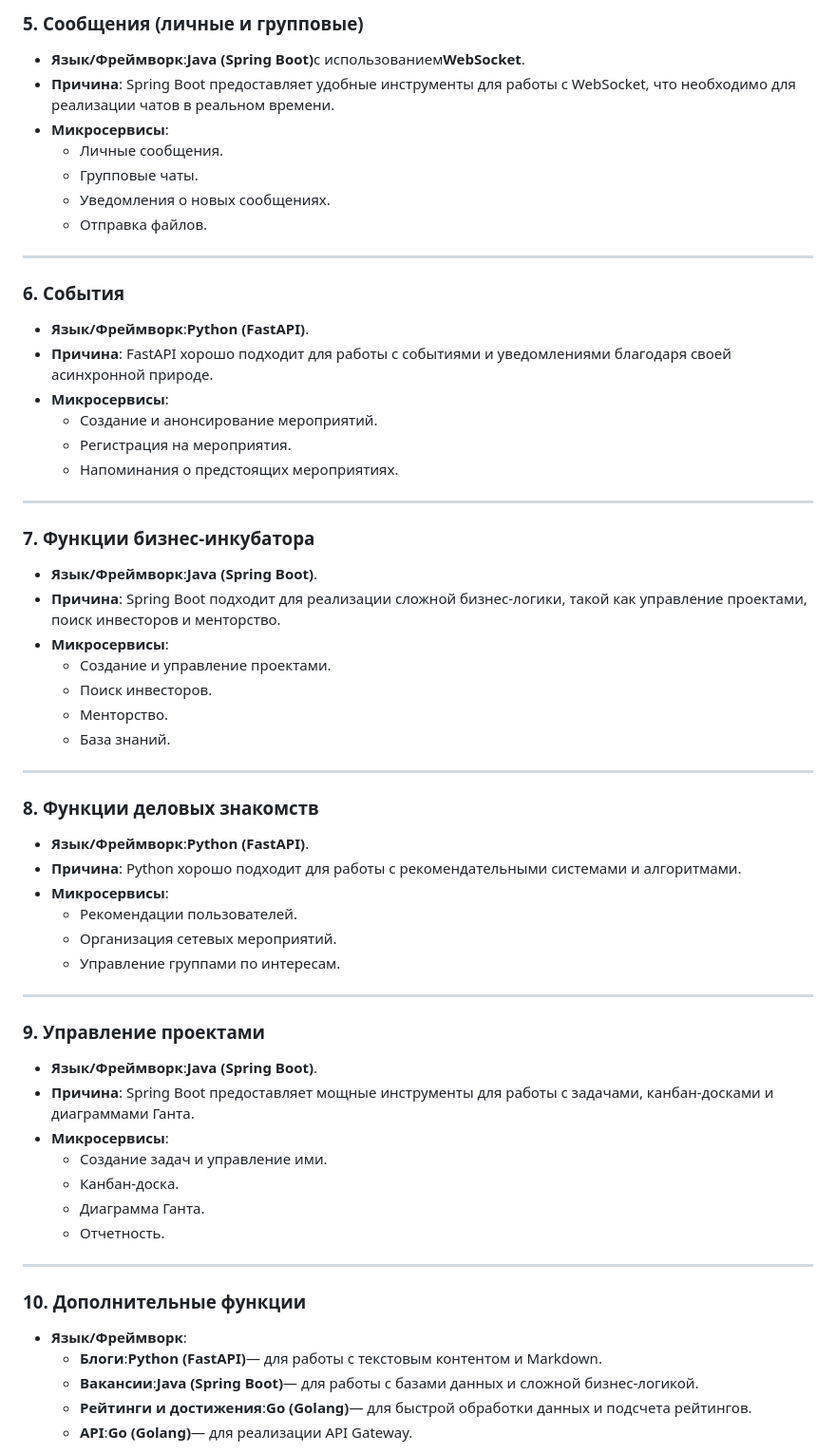
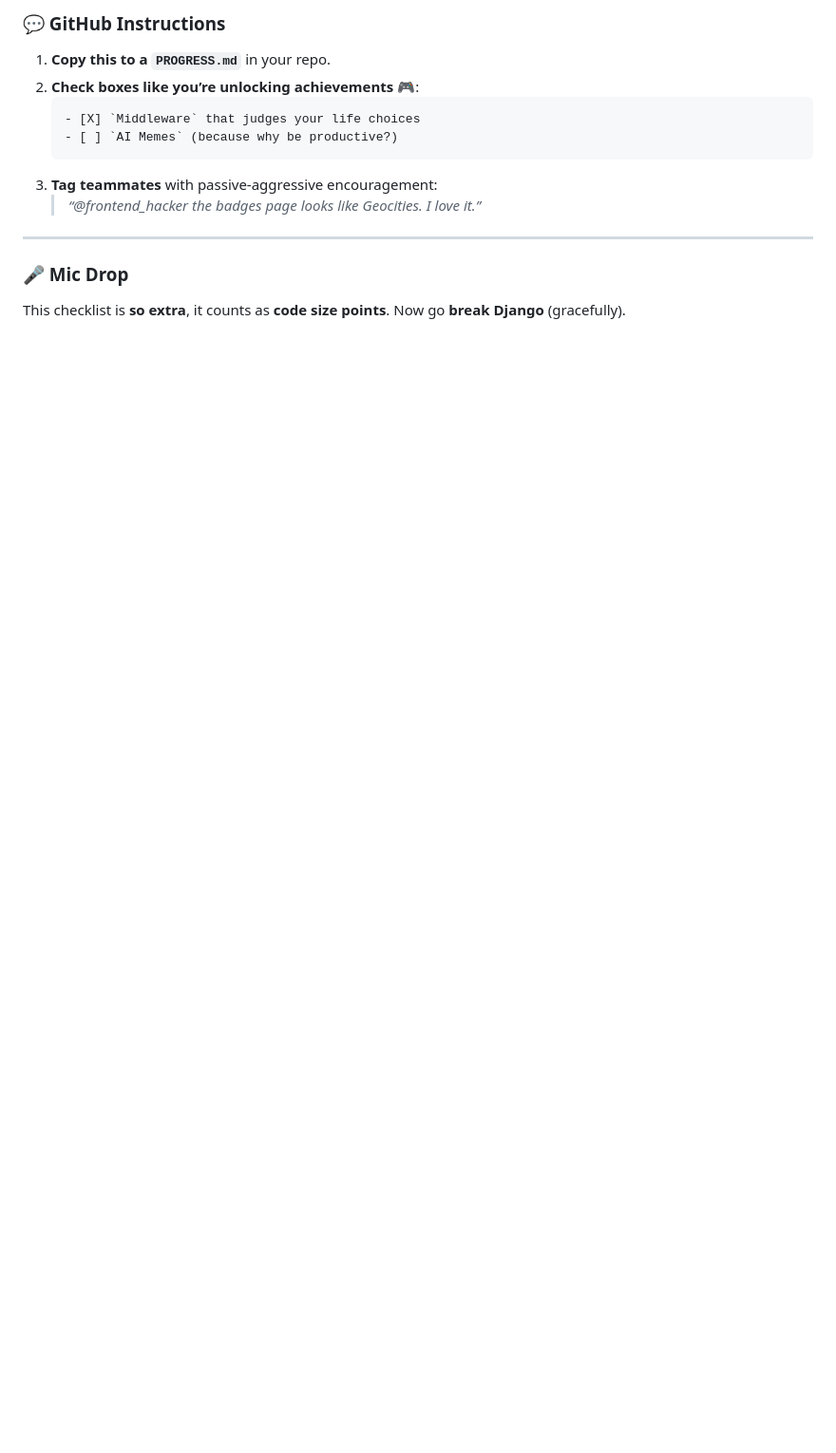
Before and after one commit to Tarasyonok/test-repo, a Markdown page: README.md, the part around the change printed below. Shown: that part at 95% size. Drawn GitHub-style; blank space fills up the shorter version.

````diff
--- a/README.md
+++ b/README.md
@@ -48,67 +72,16 @@
 
-### **5. Сообщения (личные и групповые)**
+### **💬 GitHub Instructions**
+1. **Copy this to a `PROGRESS.md`** in your repo.
+2. **Check boxes like you’re unlocking achievements** 🎮:
+   ```markdown
+   - [X] `Middleware` that judges your life choices
+   - [ ] `AI Memes` (because why be productive?)
+   ```
+3. **Tag teammates** with passive-aggressive encouragement:
+   > *“@frontend_hacker the badges page looks like Geocities. I love it.”*
 
-* **Язык/Фреймворк**:**Java (Spring Boot)**&#x441; использованием**WebSocket**.
-* **Причина**: Spring Boot предоставляет удобные инструменты для работы с WebSocket, что необходимо для реализации чатов в реальном времени.
-* **Микросервисы**:
-  * Личные сообщения.
-  * Групповые чаты.
-  * Уведомления о новых сообщениях.
-  * Отправка файлов.
+---
 
-***
+### **🎤 Mic Drop**
+This checklist is **so extra**, it counts as **code size points**. Now go **break Django** (gracefully).
 
-### **6. События**
-
-* **Язык/Фреймворк**:**Python (FastAPI)**.
-* **Причина**: FastAPI хорошо подходит для работы с событиями и уведомлениями благодаря своей асинхронной природе.
-* **Микросервисы**:
-  * Создание и анонсирование мероприятий.
-  * Регистрация на мероприятия.
-  * Напоминания о предстоящих мероприятиях.
-
-***
-
-### **7. Функции бизнес-инкубатора**
-
-* **Язык/Фреймворк**:**Java (Spring Boot)**.
-* **Причина**: Spring Boot подходит для реализации сложной бизнес-логики, такой как управление проектами, поиск инвесторов и менторство.
-* **Микросервисы**:
-  * Создание и управление проектами.
-  * Поиск инвесторов.
-  * Менторство.
-  * База знаний.
-
-***
-
-### **8. Функции деловых знакомств**
-
-* **Язык/Фреймворк**:**Python (FastAPI)**.
-* **Причина**: Python хорошо подходит для работы с рекомендательными системами и алгоритмами.
-* **Микросервисы**:
-  * Рекомендации пользователей.
-  * Организация сетевых мероприятий.
-  * Управление группами по интересам.
-
-***
-
-### **9. Управление проектами**
-
-* **Язык/Фреймворк**:**Java (Spring Boot)**.
-* **Причина**: Spring Boot предоставляет мощные инструменты для работы с задачами, канбан-досками и диаграммами Ганта.
-* **Микросервисы**:
-  * Создание задач и управление ими.
-  * Канбан-доска.
-  * Диаграмма Ганта.
-  * Отчетность.
-
-***
-
-### **10. Дополнительные функции**
-
-* **Язык/Фреймворк**:
-  * **Блоги**:**Python (FastAPI)**— для работы с текстовым контентом и Markdown.
-  * **Вакансии**:**Java (Spring Boot)**— для работы с базами данных и сложной бизнес-логикой.
-  * **Рейтинги и достижения**:**Go (Golang)**— для быстрой обработки данных и подсчета рейтингов.
-  * **API**:**Go (Golang)**— для реализации API Gateway.
-
````
Also changed, not shown: other parts of README.md (+60 -59 lines).
